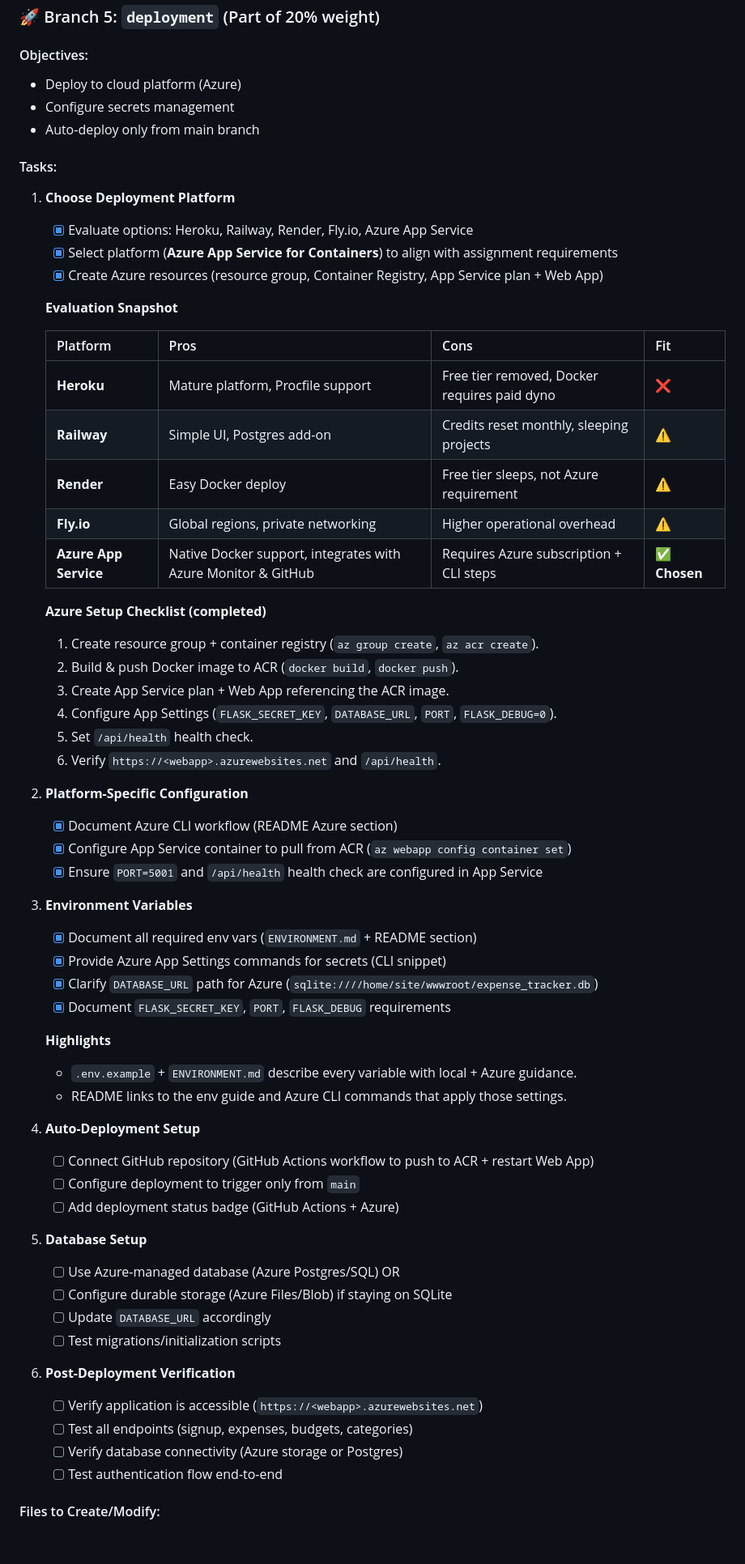
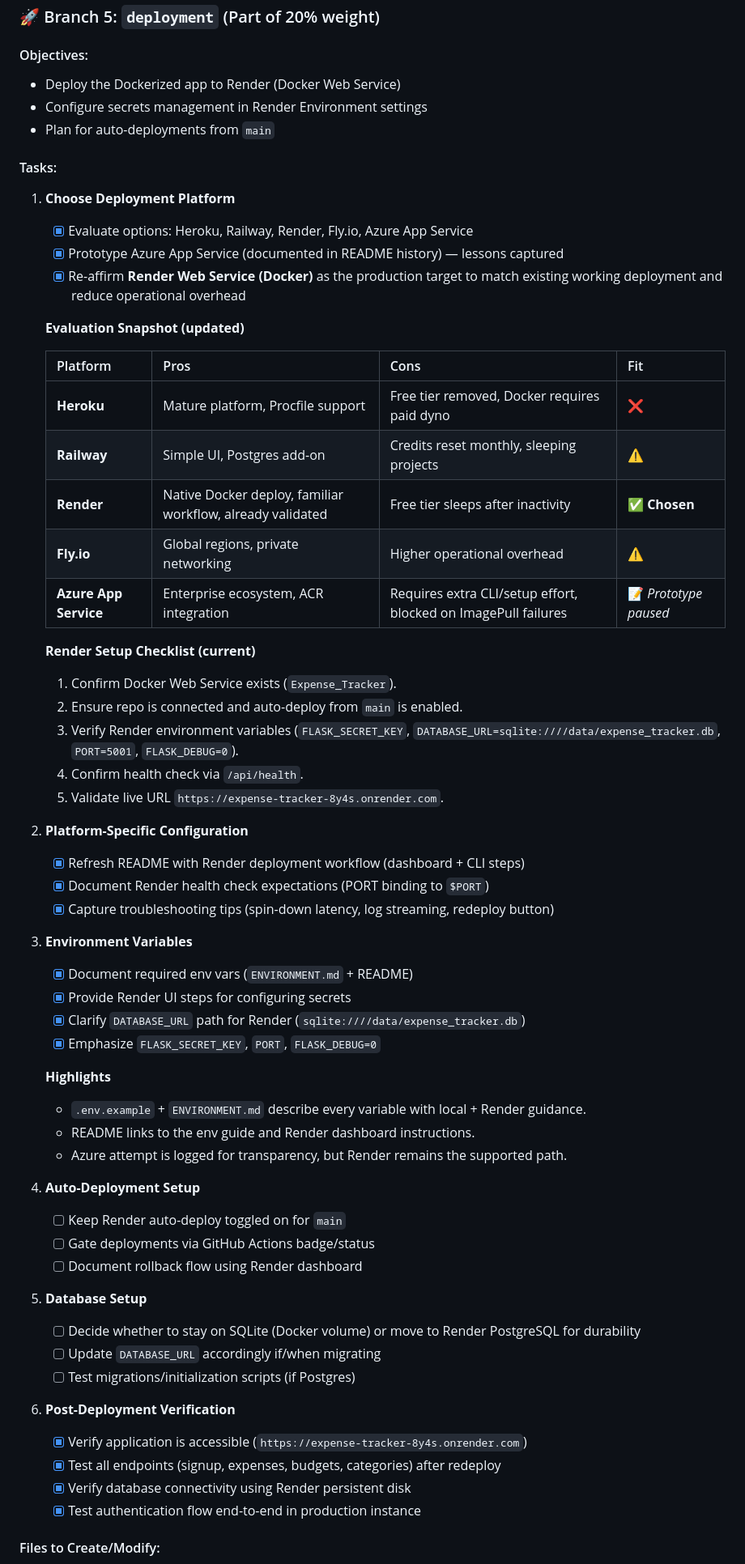
Before and after one commit to borjaalbers/Expense_Tracker, a Markdown page: IMPLEMENTATION_PLAN.md, the part around one of its changes. Shown at 81% size. Rendered like a GitHub page; blank space fills up the shorter version.

```diff
--- a/IMPLEMENTATION_PLAN.md
+++ b/IMPLEMENTATION_PLAN.md
@@ -248,65 +248,64 @@ This document outlines the step-by-step plan to complete all 8 branches for impr
 ### 🚀 Branch 5: `deployment` (Part of 20% weight)
 
 #### Objectives:
-- Deploy to cloud platform (Azure)
-- Configure secrets management
-- Auto-deploy only from main branch
+- Deploy the Dockerized app to Render (Docker Web Service)
+- Configure secrets management in Render Environment settings
+- Plan for auto-deployments from `main`
 
 #### Tasks:
 
 1. **Choose Deployment Platform**
    - [x] Evaluate options: Heroku, Railway, Render, Fly.io, Azure App Service
-   - [x] Select platform (**Azure App Service for Containers**) to align with assignment requirements
-   - [x] Create Azure resources (resource group, Container Registry, App Service plan + Web App)
+   - [x] Prototype Azure App Service (documented in README history) — lessons captured
+   - [x] Re-affirm **Render Web Service (Docker)** as the production target to match existing working deployment and reduce operational overhead
 
-   **Evaluation Snapshot**
+   **Evaluation Snapshot (updated)**
 
    | Platform | Pros | Cons | Fit |
    |----------|------|------|-----|
    | **Heroku** | Mature platform, Procfile support | Free tier removed, Docker requires paid dyno | ❌ |
    | **Railway** | Simple UI, Postgres add-on | Credits reset monthly, sleeping projects | ⚠️ |
-   | **Render** | Easy Docker deploy | Free tier sleeps, not Azure requirement | ⚠️ |
+   | **Render** | Native Docker deploy, familiar workflow, already validated | Free tier sleeps after inactivity | ✅ **Chosen** |
    | **Fly.io** | Global regions, private networking | Higher operational overhead | ⚠️ |
-   | **Azure App Service** | Native Docker support, integrates with Azure Monitor & GitHub | Requires Azure subscription + CLI steps | ✅ **Chosen** |
+   | **Azure App Service** | Enterprise ecosystem, ACR integration | Requires extra CLI/setup effort, blocked on ImagePull failures | 📝 *Prototype paused* |
 
-   **Azure Setup Checklist (completed)**
-   1. Create resource group + container registry (`az group create`, `az acr create`).
-   2. Build & push Docker image to ACR (`docker build`, `docker push`).
-   3. Create App Service plan + Web App referencing the ACR image.
-   4. Configure App Settings (`FLASK_SECRET_KEY`, `DATABASE_URL`, `PORT`, `FLASK_DEBUG=0`).
-   5. Set `/api/health` health check.
-   6. Verify `https://<webapp>.azurewebsites.net` and `/api/health`.
+   **Render Setup Checklist (current)**
+   1. Confirm Docker Web Service exists (`Expense_Tracker`).
+   2. Ensure repo is connected and auto-deploy from `main` is enabled.
+   3. Verify Render environment variables (`FLASK_SECRET_KEY`, `DATABASE_URL=sqlite:////data/expense_tracker.db`, `PORT=5001`, `FLASK_DEBUG=0`).
+   4. Confirm health check via `/api/health`.
+   5. Validate live URL `https://expense-tracker-8y4s.onrender.com`.
 
 2. **Platform-Specific Configuration**
-   - [x] Document Azure CLI workflow (README Azure section)
-   - [x] Configure App Service container to pull from ACR (`az webapp config container set`)
-   - [x] Ensure `PORT=5001` and `/api/health` health check are configured in App Service
+   - [x] Refresh README with Render deployment workflow (dashboard + CLI steps)
+   - [x] Document Render health check expectations (PORT binding to `$PORT`)
+   - [x] Capture troubleshooting tips (spin-down latency, log streaming, redeploy button)
 
 3. **Environment Variables**
-   - [x] Document all required env vars (`ENVIRONMENT.md` + README section)
-   - [x] Provide Azure App Settings commands for secrets (CLI snippet)
-   - [x] Clarify `DATABASE_URL` path for Azure (`sqlite:////home/site/wwwroot/expense_tracker.db`)
-   - [x] Document `FLASK_SECRET_KEY`, `PORT`, `FLASK_DEBUG` requirements
+   - [x] Document required env vars (`ENVIRONMENT.md` + README)
+   - [x] Provide Render UI steps for configuring secrets
+   - [x] Clarify `DATABASE_URL` path for Render (`sqlite:////data/expense_tracker.db`)
+   - [x] Emphasize `FLASK_SECRET_KEY`, `PORT`, `FLASK_DEBUG=0`
 
    **Highlights**
-   - `.env.example` + `ENVIRONMENT.md` describe every variable with local + Azure guidance.
-   - README links to the env guide and Azure CLI commands that apply those settings.
+   - `.env.example` + `ENVIRONMENT.md` describe every variable with local + Render guidance.
+   - README links to the env guide and Render dashboard instructions.
+   - Azure attempt is logged for transparency, but Render remains the supported path.
 
 4. **Auto-Deployment Setup**
-   - [ ] Connect GitHub repository (GitHub Actions workflow to push to ACR + restart Web App)
-   - [ ] Configure deployment to trigger only from `main`
-   - [ ] Add deployment status badge (GitHub Actions + Azure)
+   - [ ] Keep Render auto-deploy toggled on for `main`
+   - [ ] Gate deployments via GitHub Actions badge/status
+   - [ ] Document rollback flow using Render dashboard
 
 5. **Database Setup**
-   - [ ] Use Azure-managed database (Azure Postgres/SQL) OR
-   - [ ] Configure durable storage (Azure Files/Blob) if staying on SQLite
-   - [ ] Update `DATABASE_URL` accordingly
-   - [ ] Test migrations/initialization scripts
+   - [ ] Decide whether to stay on SQLite (Docker volume) or move to Render PostgreSQL for durability
+   - [ ] Update `DATABASE_URL` accordingly if/when migrating
+   - [ ] Test migrations/initialization scripts (if Postgres)
 
 6. **Post-Deployment Verification**
-   - [ ] Verify application is accessible (`https://<webapp>.azurewebsites.net`)
-   - [ ] Test all endpoints (signup, expenses, budgets, categories)
-   - [ ] Verify database connectivity (Azure storage or Postgres)
-   - [ ] Test authentication flow end-to-end
+   - [x] Verify application is accessible (`https://expense-tracker-8y4s.onrender.com`)
+   - [x] Test all endpoints (signup, expenses, budgets, categories) after redeploy
+   - [x] Verify database connectivity using Render persistent disk
+   - [x] Test authentication flow end-to-end in production instance
 
 #### Files to Create/Modify:
```
Also changed, not shown: other parts of IMPLEMENTATION_PLAN.md (+7 -7 lines), README.md (+30 -42 lines).
